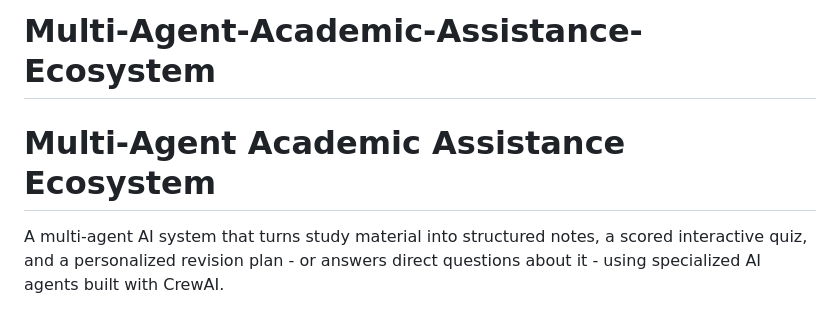
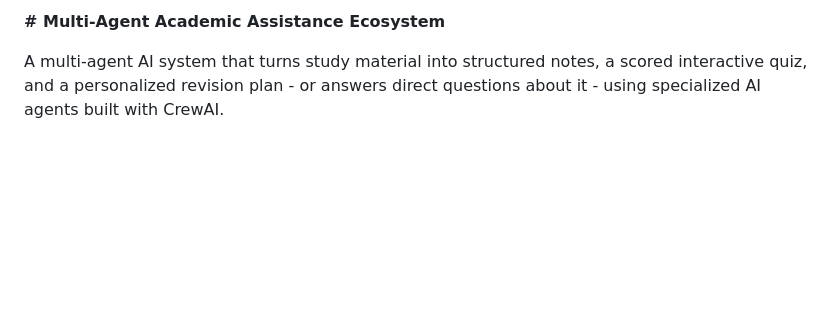
Before and after one commit to Disha092006/Multi-Agent-Academic-Assistance-Ecosystem, a Markdown page: README.md, the part around the change. Drawn GitHub-style; blank space fills up the shorter version.

Commit message:
Revise README for improved structure and content
Updated README to enhance clarity and formatting.

```diff
--- a/README.md
+++ b/README.md
@@ -1,5 +1,4 @@
-# Multi-Agent-Academic-Assistance-Ecosystem
-# Multi-Agent Academic Assistance Ecosystem
+**# Multi-Agent Academic Assistance Ecosystem**
 
 A multi-agent AI system that turns study material into structured notes, a scored interactive quiz, and a personalized revision plan - or answers direct questions about it - using specialized AI agents built with CrewAI.
 
```
